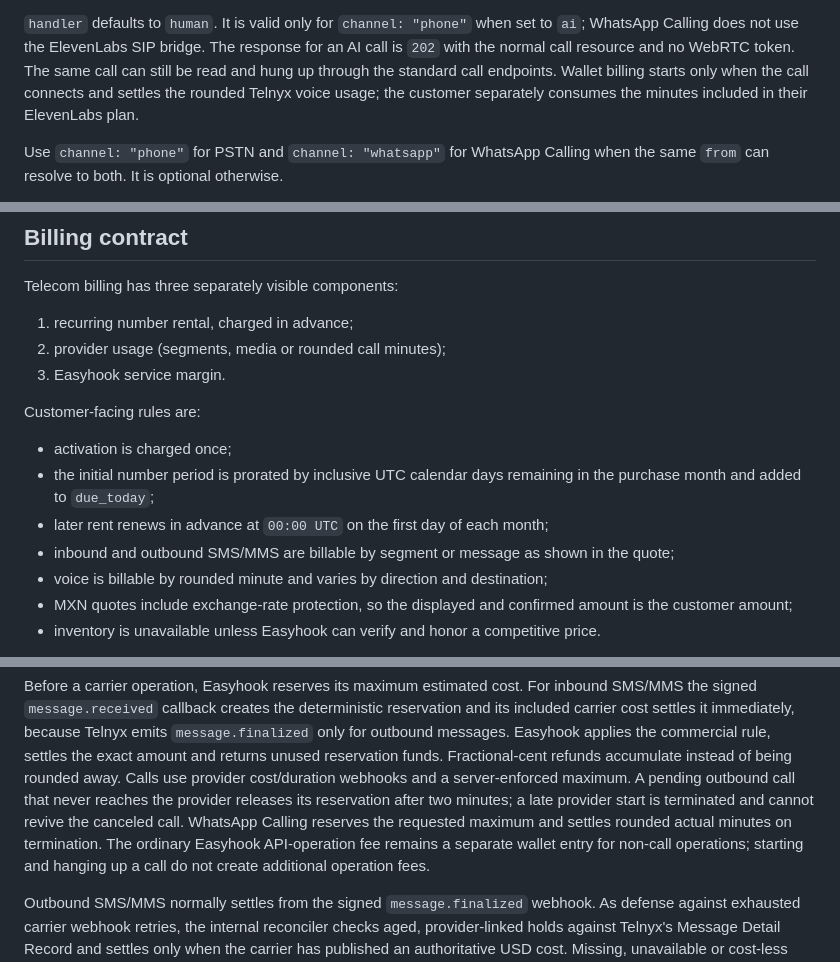
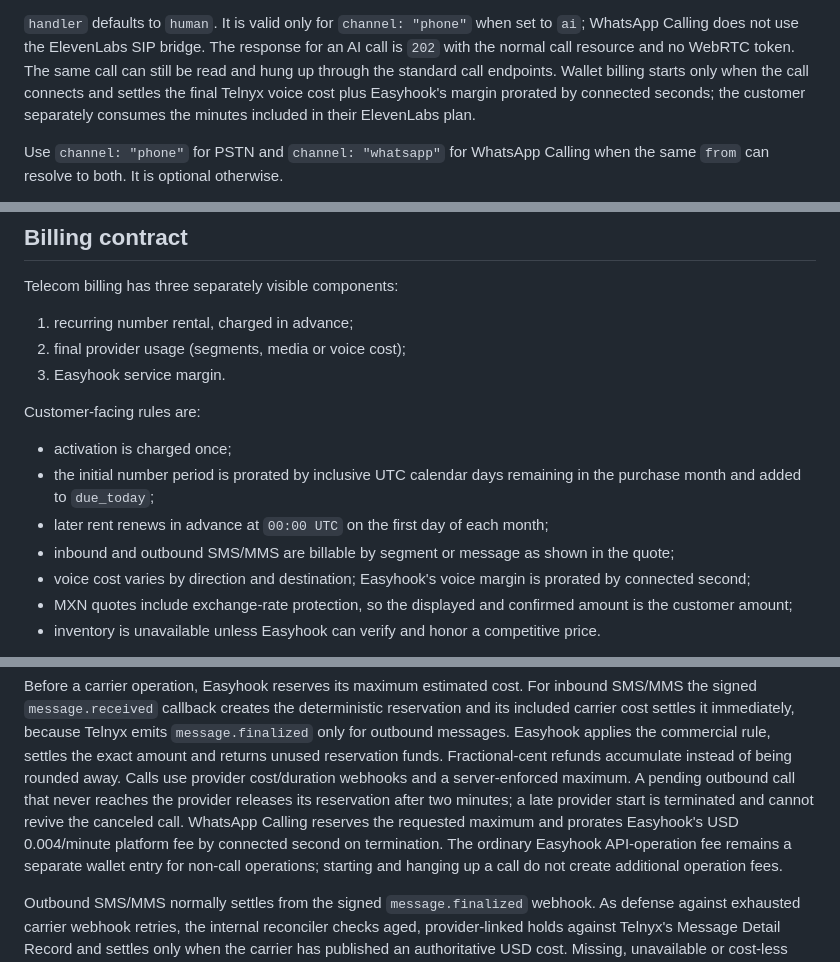
Before and after one commit to BenjaminRM10/easyhook-docs, a Markdown page: public/content/telecom.md, 3 parts joined by grey strips. Drawn GitHub-style.

Commit message:
docs: explain proportional voice billing

```diff
--- a/public/content/telecom.md
+++ b/public/content/telecom.md
@@ -149,7 +149,8 @@ set to `ai`; WhatsApp Calling does not use the ElevenLabs SIP bridge. The
 response for an AI call is `202` with the normal call resource and no WebRTC
 token. The same call can still be read and hung up through the standard call
 endpoints. Wallet billing starts only when the call connects and settles the
-rounded Telnyx voice usage; the customer separately consumes the minutes
+final Telnyx voice cost plus Easyhook's margin prorated by connected seconds;
+the customer separately consumes the minutes
 included in their ElevenLabs plan.
 
 Use `channel: "phone"` for PSTN and `channel: "whatsapp"` for WhatsApp
@@ -376,7 +378,7 @@ Provider webhooks are verified with Ed25519 over the exact raw body, reject time
 Telecom billing has three separately visible components:
 
 1. recurring number rental, charged in advance;
-2. provider usage (segments, media or rounded call minutes);
+2. final provider usage (segments, media or voice cost);
 3. Easyhook service margin.
 
 Customer-facing rules are:
@@ -385,7 +387,8 @@ Customer-facing rules are:
 - the initial number period is prorated by inclusive UTC calendar days remaining in the purchase month and added to `due_today`;
 - later rent renews in advance at `00:00 UTC` on the first day of each month;
 - inbound and outbound SMS/MMS are billable by segment or message as shown in the quote;
-- voice is billable by rounded minute and varies by direction and destination;
+- voice cost varies by direction and destination; Easyhook's voice margin is
+  prorated by connected second;
 - MXN quotes include exchange-rate protection, so the displayed and confirmed amount is the customer amount;
 - inventory is unavailable unless Easyhook can verify and honor a competitive price.
 
@@ -450,8 +453,9 @@ funds. Fractional-cent refunds accumulate instead of being rounded away. Calls
 use provider cost/duration webhooks and a server-enforced maximum. A pending
 outbound call that never reaches the provider releases its reservation after
 two minutes; a late provider start is terminated and cannot revive the canceled
-call. WhatsApp Calling reserves the requested maximum and settles rounded actual
-minutes on termination. The ordinary Easyhook API-operation fee remains a
+call. WhatsApp Calling reserves the requested maximum and prorates Easyhook's
+USD 0.004/minute platform fee by connected second on termination. The ordinary
+Easyhook API-operation fee remains a
 separate wallet entry for non-call operations; starting and hanging up a call
 do not create additional operation fees.
 
```
Also changed, not shown: other parts of public/content/telecom.md (+2 -1 lines), 2 other files.
